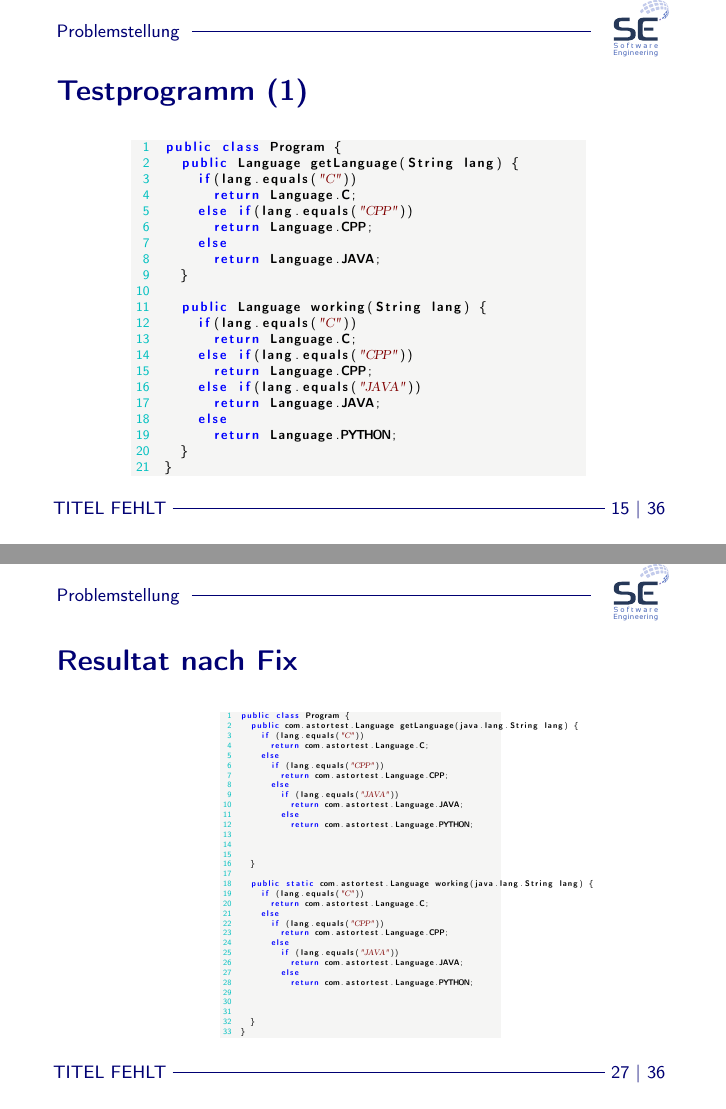
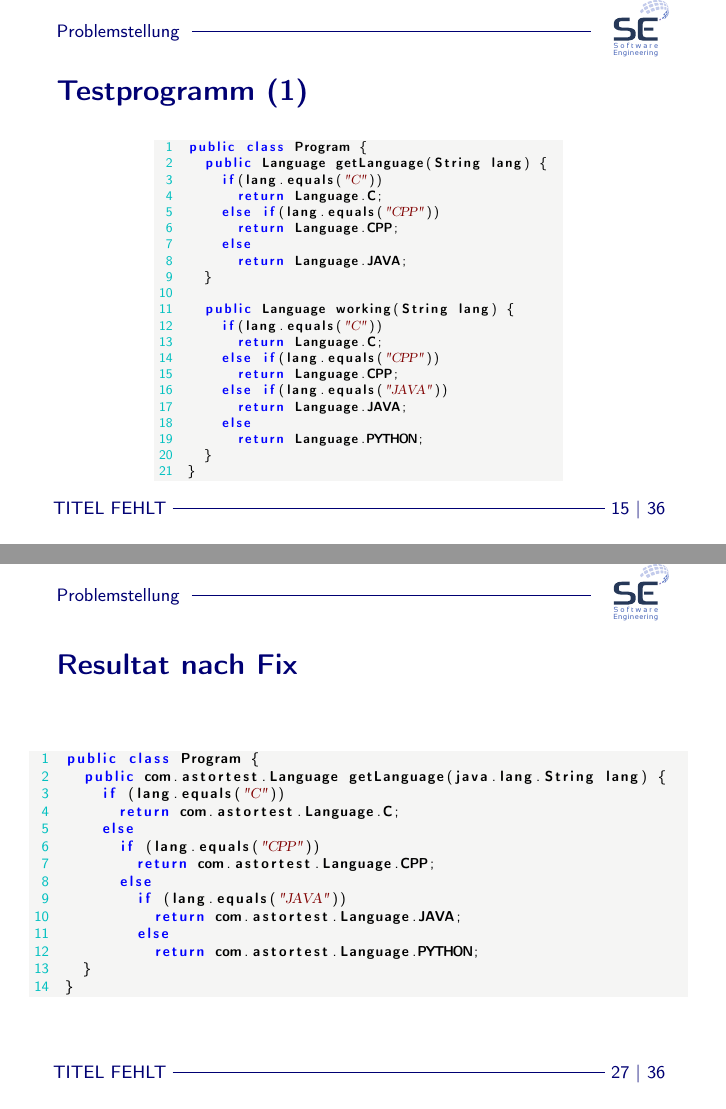
Before and after one commit to HU-SEII-2017/presentation, LaTeX slides (vortrag.tex, which reads Kapitel/03/03.tex, code/fixed.java): pages 15 and 27 of 36, joined at a grey line. Compiled offline with pdfLaTeX.

Commit message:
fixed some things

```diff
--- a/Kapitel/03/03.tex
+++ b/Kapitel/03/03.tex
@@ -8,12 +8,13 @@
 %
 \begin{frame}{Testprogramm (1)}
 	\begin{figure}
-		\centering
-		\scalebox{0.73}{
-			\begin{minipage}{1.0\linewidth}
+		\begin{center}
+			\scalebox{0.74}{
+				\begin{minipage}{25em}
 					\lstinputlisting[language=Java]{code/Program.java}
 				\end{minipage}
 			}
+		\end{center}
 	\end{figure}
 \end{frame}
 %
@@ -166,11 +165,8 @@
 %
 \begin{frame}{Resultat nach Fix}
 	\begin{figure}
-		\centering
-		\scalebox{0.45}{
-			\begin{minipage}{1.0\linewidth}
-				\lstinputlisting[language=Java]{code/fixed.java}
-			\end{minipage}
+		\scalebox{0.8}{
+			\lstinputlisting[language=Java,framexrightmargin=9em]{code/fixed.java}
 		}
 	\end{figure}
 \end{frame}
--- a/code/fixed.java
+++ b/code/fixed.java
@@ -10,24 +10,5 @@ public class Program {
 					return com.astortest.Language.JAVA;
 				else
 					return com.astortest.Language.PYTHON;
-
-
-
-	}
-
-	public static com.astortest.Language working(java.lang.String lang) {
-		if (lang.equals("C"))
-			return com.astortest.Language.C;
-		else
-			if (lang.equals("CPP"))
-				return com.astortest.Language.CPP;
-			else
-				if (lang.equals("JAVA"))
-					return com.astortest.Language.JAVA;
-				else
-					return com.astortest.Language.PYTHON;
-
-
-
 	}
 }
```
Also changed, not shown: Kapitel/02/02.tex (+1 -1 lines), Kapitel/04/04.tex (+1 -2 lines), code/fixed_.java (added, +33 -0 lines), vortrag.pdf, Kapitel/03/03.tex (10 more changed lines), 6 other files. Lines whose indentation alone changed are shown as unchanged.
